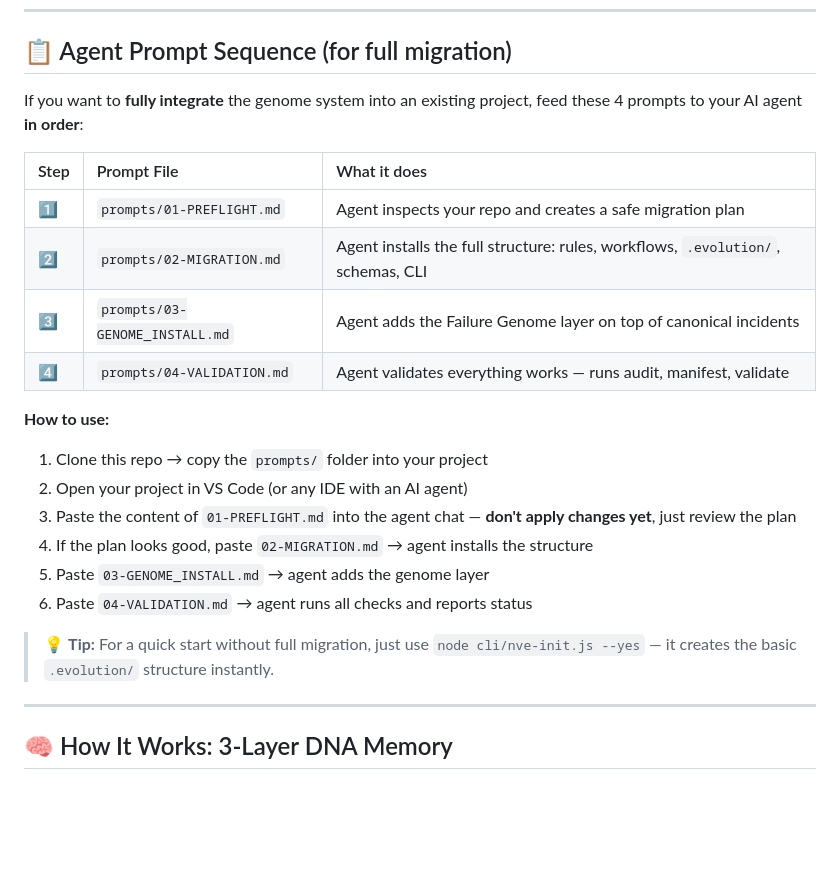
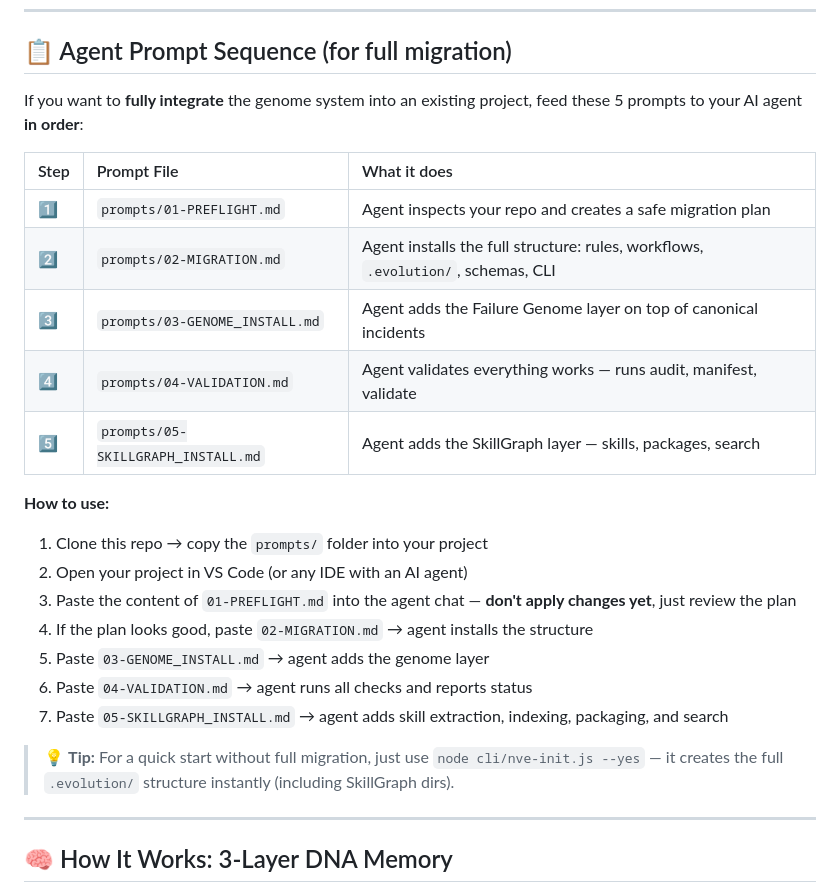
Before and after one commit to creanlab/agent-genome-lab, a Markdown page: README.md, the part around the change. Rendered like a GitHub page; blank space fills up the shorter version.

Commit message:
fix(readme): add 5th prompt (SkillGraph Install) to prompt sequence table
Updated 'these 4 prompts' → 'these 5 prompts', added step 5 row
to the table and step 7 to the how-to instructions.

```diff
--- a/README.md
+++ b/README.md
@@ -65,7 +65,7 @@ node cli/nve-memory.js
 
 ## 📋 Agent Prompt Sequence (for full migration)
 
-If you want to **fully integrate** the genome system into an existing project, feed these 4 prompts to your AI agent **in order**:
+If you want to **fully integrate** the genome system into an existing project, feed these 5 prompts to your AI agent **in order**:
 
 | Step | Prompt File                           | What it does                                                    |
 |:-----|:--------------------------------------|:----------------------------------------------------------------|
@@ -73,6 +73,7 @@ If you want to **fully integrate** the genome system into an existing project, f
 | 2️⃣  | `prompts/02-MIGRATION.md`             | Agent installs the full structure: rules, workflows, `.evolution/`, schemas, CLI |
 | 3️⃣  | `prompts/03-GENOME_INSTALL.md`        | Agent adds the Failure Genome layer on top of canonical incidents |
 | 4️⃣  | `prompts/04-VALIDATION.md`            | Agent validates everything works — runs audit, manifest, validate |
+| 5️⃣  | `prompts/05-SKILLGRAPH_INSTALL.md`    | Agent adds the SkillGraph layer — skills, packages, search      |
 
 **How to use:**
 1. Clone this repo → copy the `prompts/` folder into your project
@@ -81,8 +82,9 @@ If you want to **fully integrate** the genome system into an existing project, f
 4. If the plan looks good, paste `02-MIGRATION.md` → agent installs the structure
 5. Paste `03-GENOME_INSTALL.md` → agent adds the genome layer
 6. Paste `04-VALIDATION.md` → agent runs all checks and reports status
+7. Paste `05-SKILLGRAPH_INSTALL.md` → agent adds skill extraction, indexing, packaging, and search
 
-> 💡 **Tip:** For a quick start without full migration, just use `node cli/nve-init.js --yes` — it creates the basic `.evolution/` structure instantly.
+> 💡 **Tip:** For a quick start without full migration, just use `node cli/nve-init.js --yes` — it creates the full `.evolution/` structure instantly (including SkillGraph dirs).
 
 ---
 
```
